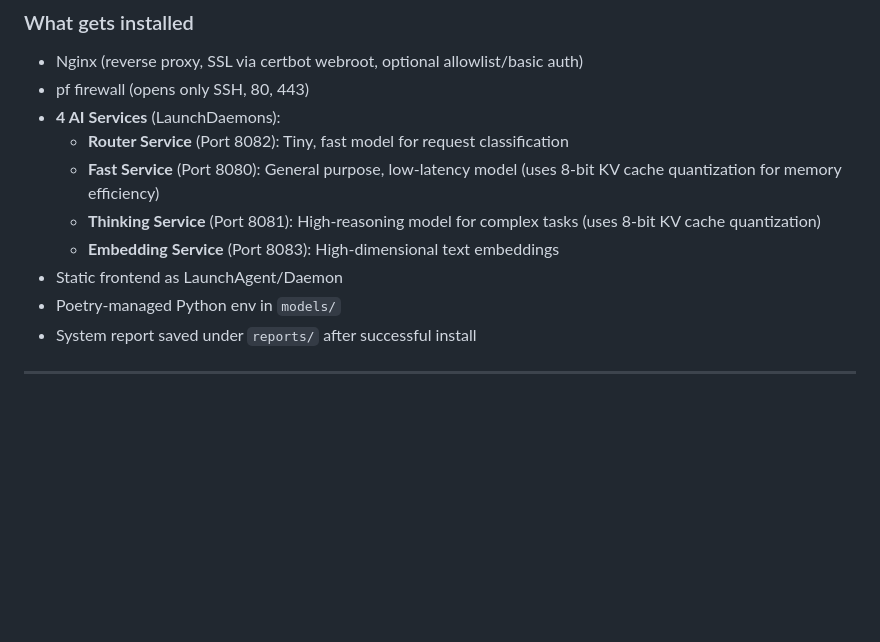
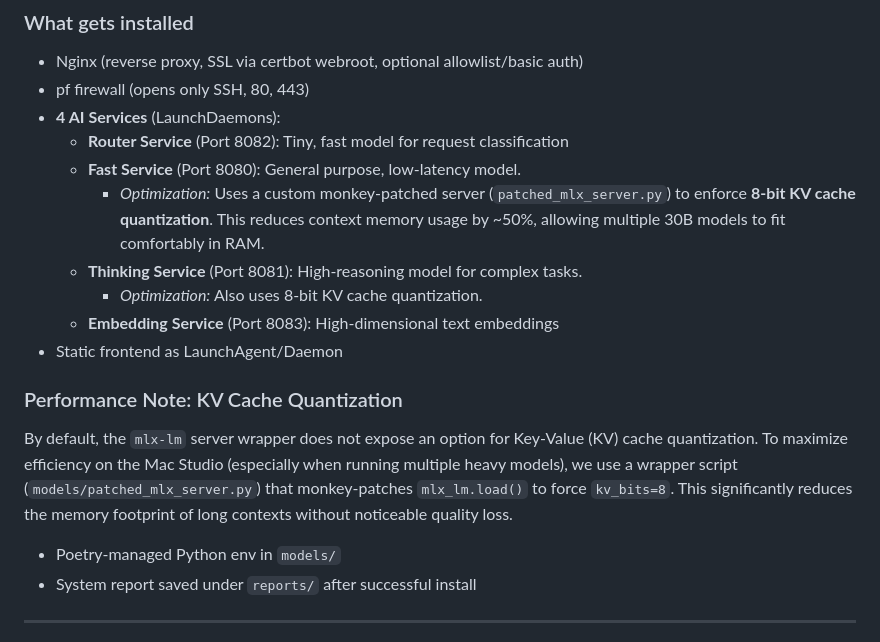
Before and after one commit to JussaMouse/mlx-box, a Markdown page: README.md, the part around the change. Rendered like a GitHub page; blank space fills up the shorter version.

Commit message:
docs: clarify KV cache quantization strategy and benefits

```diff
--- a/README.md
+++ b/README.md
@@ -40,10 +40,15 @@ chmod +x update-model.sh
 - pf firewall (opens only SSH, 80, 443)
 - **4 AI Services** (LaunchDaemons):
   - **Router Service** (Port 8082): Tiny, fast model for request classification
-  - **Fast Service** (Port 8080): General purpose, low-latency model (uses 8-bit KV cache quantization for memory efficiency)
-  - **Thinking Service** (Port 8081): High-reasoning model for complex tasks (uses 8-bit KV cache quantization)
+  - **Fast Service** (Port 8080): General purpose, low-latency model.
+    - *Optimization:* Uses a custom monkey-patched server (`patched_mlx_server.py`) to enforce **8-bit KV cache quantization**. This reduces context memory usage by ~50%, allowing multiple 30B models to fit comfortably in RAM.
+  - **Thinking Service** (Port 8081): High-reasoning model for complex tasks.
+    - *Optimization:* Also uses 8-bit KV cache quantization.
   - **Embedding Service** (Port 8083): High-dimensional text embeddings
 - Static frontend as LaunchAgent/Daemon
+
+### Performance Note: KV Cache Quantization
+By default, the `mlx-lm` server wrapper does not expose an option for Key-Value (KV) cache quantization. To maximize efficiency on the Mac Studio (especially when running multiple heavy models), we use a wrapper script (`models/patched_mlx_server.py`) that monkey-patches `mlx_lm.load()` to force `kv_bits=8`. This significantly reduces the memory footprint of long contexts without noticeable quality loss.
 - Poetry-managed Python env in `models/`
 - System report saved under `reports/` after successful install
 
```
